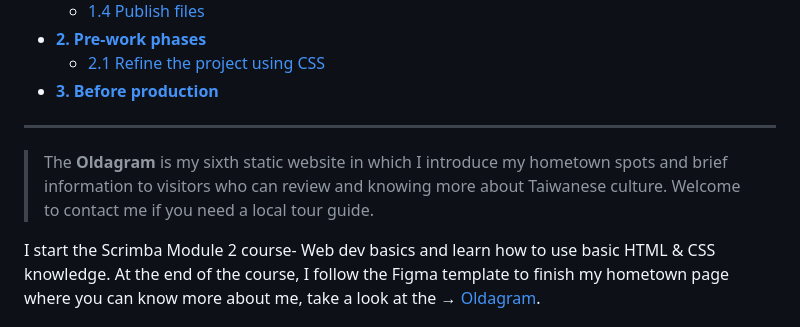
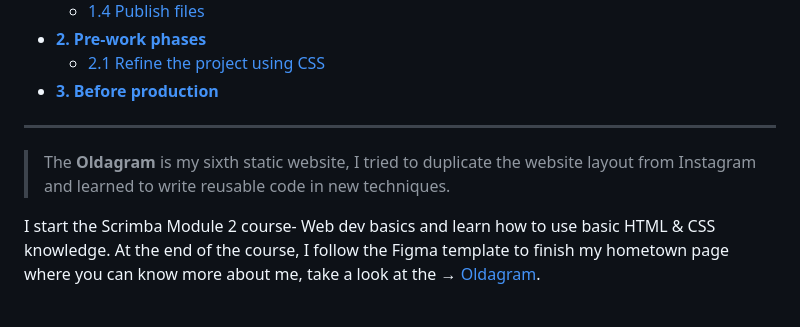
Before and after one commit to shiuandai/Oldagram, a Markdown page: README.md, the part around the change. Drawn GitHub-style.

```diff
--- a/README.md
+++ b/README.md
@@ -18,7 +18,7 @@
 
 ---
 
-> The **Oldagram** is my sixth static website in which I introduce my hometown spots and brief information to visitors who can review and knowing more about Taiwanese culture. Welcome to contact me if you need a local tour guide.
+> The **Oldagram** is my sixth static website, I tried to duplicate the website layout from Instagram and learned to write reusable code in new techniques.
 
 I start the Scrimba Module 2 course- Web dev basics and learn how to use basic HTML & CSS knowledge. At the end of the course, I follow the Figma template to finish my hometown page where you can know more about me, take a look at the → [Oldagram](https://shiuandai.github.io/Oldagram/).
 
```
